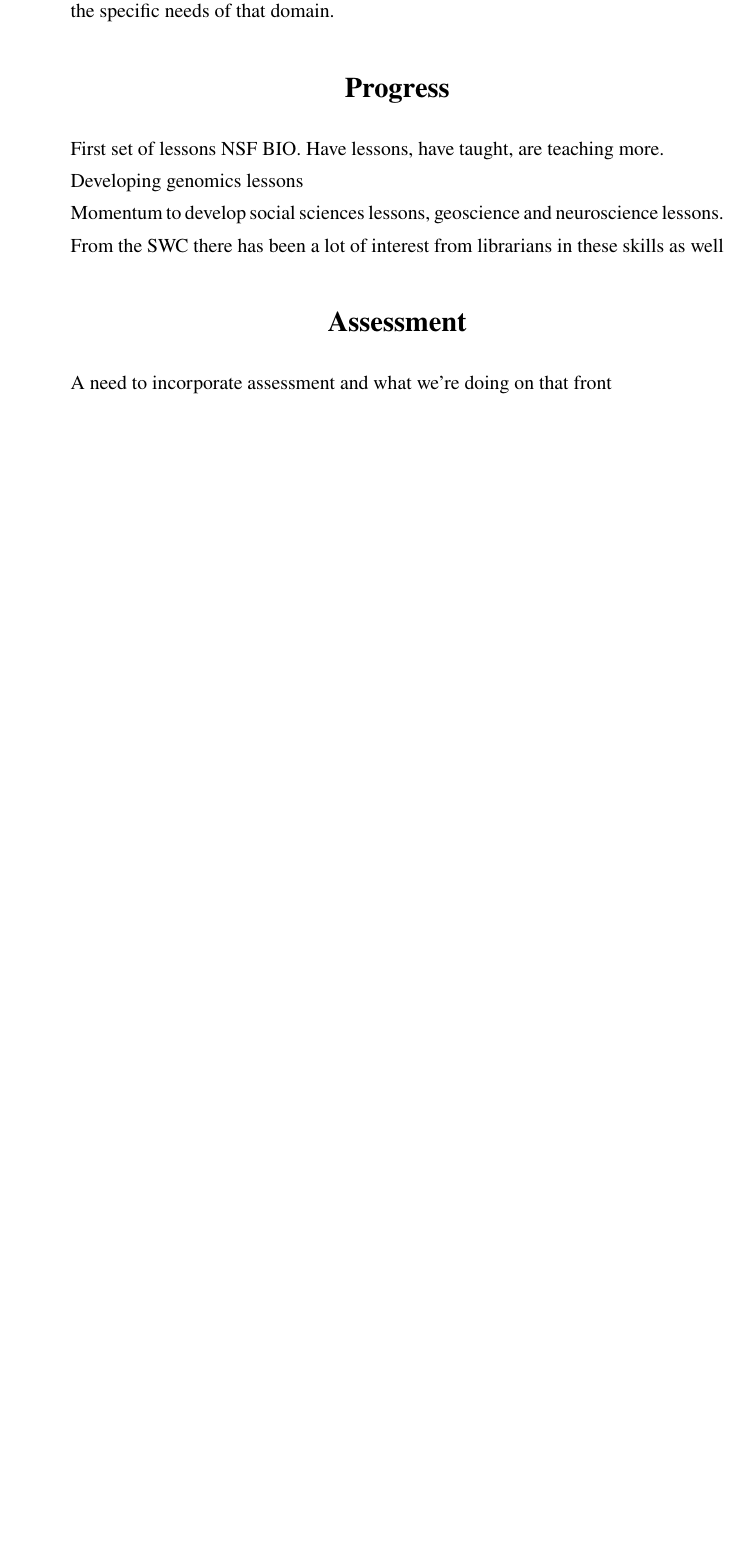
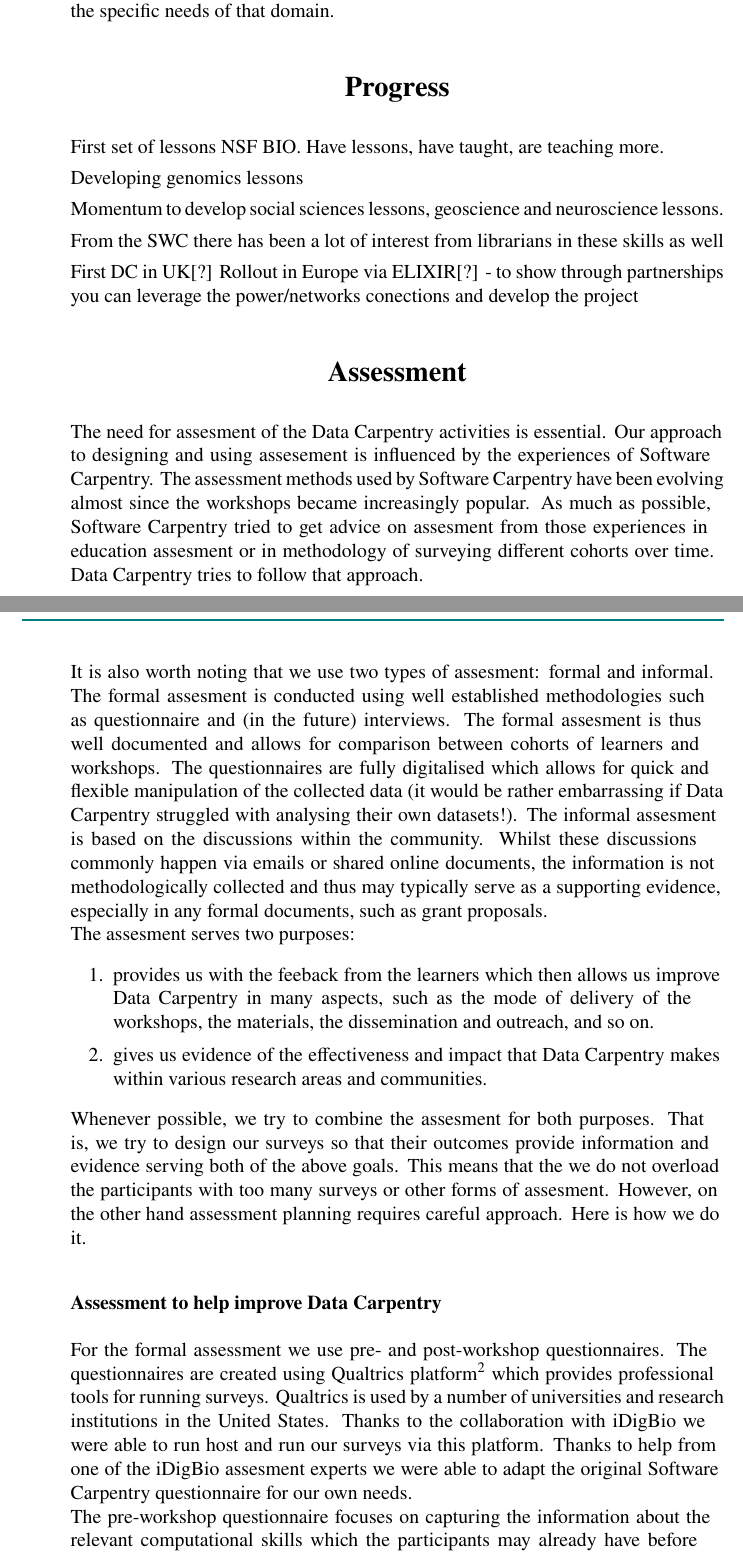
Before and after one commit to datacarpentry/documents, a LaTeX document (dcc2014/idcc-data-carpentry-paper.tex): part of page 5 of 6 before the commit and two parts of pages 5 and 6 of 7 after it, the two joined at a grey line, cut so that both start at the same text, the shorter picture padded with empty space. Compiled offline with pdfLaTeX.

Commit message:
Assessment section

```diff
--- a/dcc2014/idcc-data-carpentry-paper.tex
+++ b/dcc2014/idcc-data-carpentry-paper.tex
@@ -154,8 +154,40 @@ Momentum to develop social sciences lessons, geoscience and neuroscience lessons
 
 From the SWC there has been a lot of interest from librarians in these skills as well
 
+First DC in UK[?]
+Rollout in Europe via ELIXIR[?] - to show through partnerships you can leverage the power/networks conections and develop the project
+
+\section{Assessment}
+The need for assesment of the Data Carpentry activities is essential. Our approach to designing and using assesement is influenced by
+the experiences of Software Carpentry. The assessment methods used by Software Carpentry have been evolving almost since the workshops became
+increasingly popular. As much as possible, Software Carpentry tried to get advice on assesment from those experiences in education assesment or
+in methodology of surveying different cohorts over time. Data Carpentry tries to follow that approach. \\
+
+It is also worth noting that we use two types of assesment: formal and informal. The formal assesment is conducted using well established
+methodologies such as questionnaire and (in the future) interviews. The formal assesment is thus well documented and allows for comparison
+between cohorts of learners and workshops. The questionnaires are fully digitalised which allows for quick and flexible manipulation of the
+collected data (it would be rather embarrassing if Data Carpentry struggled with analysing their own datasets!). The informal assesment is
+based on the discussions within the community. Whilst these discussions commonly happen via emails or shared online documents, the information
+is not methodologically collected and thus may typically serve as a supporting evidence, especially in any formal documents, such as grant
+proposals.\\
+
+The assesment serves two purposes:
+\begin{enumerate}
+\item provides us with the feeback from the learners which then allows us improve Data Carpentry in many aspects, such as the mode of
+delivery of the workshops, the materials, the dissemination and outreach, and so on.
+\item gives us evidence of the effectiveness and impact that Data Carpentry makes within various research areas and communities.
+\end{enumerate}
+
+Whenever possible, we try to combine the assesment for both purposes. That is, we try to design our surveys so that their outcomes provide
+information and evidence serving both of the above goals. This means that the we do not overload the participants with too many surveys
+or other forms of assesment. However, on the other hand assessment planning requires careful approach. Here is how we do it.
 
 
-\section{Assessment}
+\subsection{Assessment to help improve Data Carpentry}
+For the formal assessment we use pre- and post-workshop questionnaires. The questionnaires are created using Qualtrics platform\footnote{http://www.qualtrics.com/}
+which provides professional tools for running surveys. Qualtrics is used by a number of universities and research institutions in the United States.
+Thanks to the collaboration with iDigBio we were able to run host and run our surveys via this platform. Thanks to help from one of the iDigBio
+assesment experts we were able to adapt the original Software Carpentry questionnaire for our own needs. \\
 
-A need to incorporate assessment and what we're doing on that front
+The pre-workshop questionnaire focuses on capturing the information about the relevant computational skills which the participants may already
+have before coming to the workshop. By ``relevant'' we mean skills directly corresponding with the modules which we teach at the workshops. The
@@ -161,0 +198 @@ A need to incorporate assessment and what we're doing on that front
+ the participants, such as their name, email, gender, research career level, research area and home institution.\\
```
Also changed, not shown: dcc2014/idcc-data-carpentry-paper.tex (12 more changed lines).
